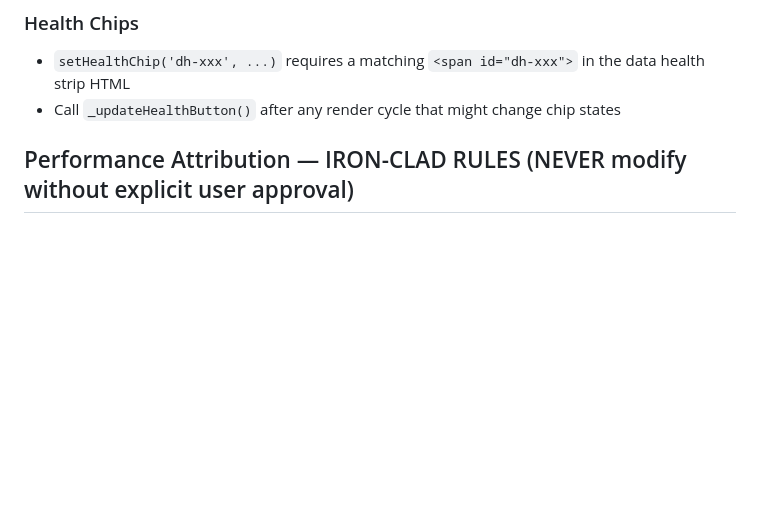
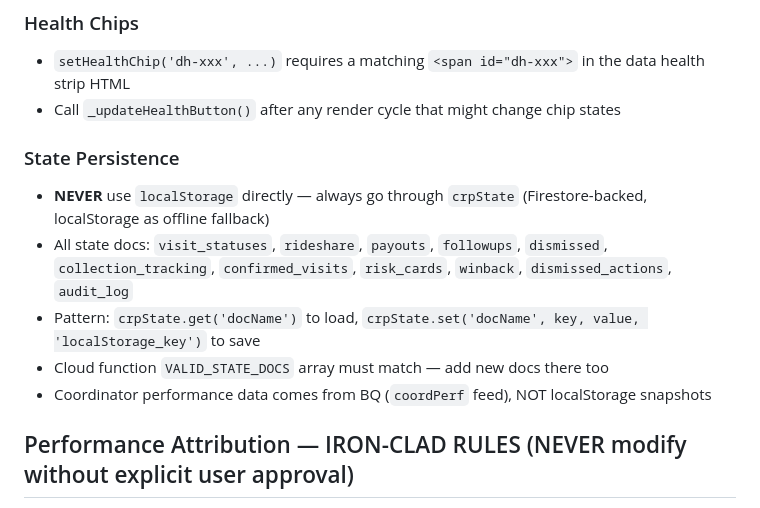
Before and after one commit to aneesh-CRP/gh-repo-create-crp-unified-dashboard---public, a Markdown page: CLAUDE.md, the part around the change. Rendered like a GitHub page; blank space fills up the shorter version.

Commit message:
CLAUDE.md: add state persistence rules (no direct localStorage, crpState only)
Co-Authored-By: Claude Opus 4.6 (1M context) <noreply@anthropic.com>

```diff
--- a/CLAUDE.md
+++ b/CLAUDE.md
@@ -55,6 +55,13 @@
 ### Health Chips
 - `setHealthChip('dh-xxx', ...)` requires a matching `<span id="dh-xxx">` in the data health strip HTML
 - Call `_updateHealthButton()` after any render cycle that might change chip states
+
+### State Persistence
+- **NEVER** use `localStorage` directly — always go through `crpState` (Firestore-backed, localStorage as offline fallback)
+- All state docs: `visit_statuses`, `rideshare`, `payouts`, `followups`, `dismissed`, `collection_tracking`, `confirmed_visits`, `risk_cards`, `winback`, `dismissed_actions`, `audit_log`
+- Pattern: `crpState.get('docName')` to load, `crpState.set('docName', key, value, 'localStorage_key')` to save
+- Cloud function `VALID_STATE_DOCS` array must match — add new docs there too
+- Coordinator performance data comes from BQ (`coordPerf` feed), NOT localStorage snapshots
 
 ## Performance Attribution — IRON-CLAD RULES (NEVER modify without explicit user approval)
 
```
